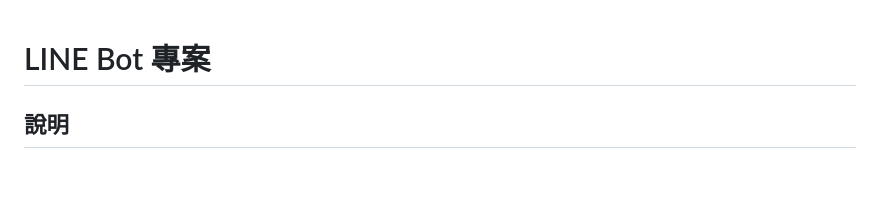
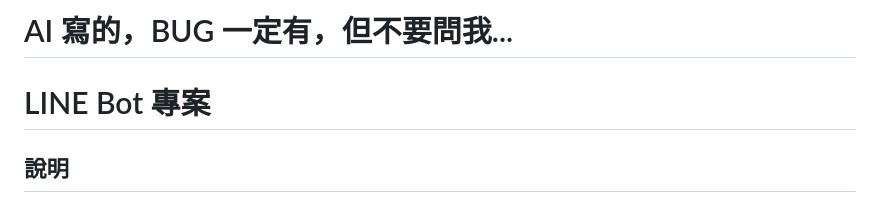
Before and after one commit to sw629241/line-bot, a Markdown page: README.md, the part around the change. Rendered like a GitHub page; blank space fills up the shorter version.

```diff
--- a/README.md
+++ b/README.md
@@ -1,3 +1,5 @@
+# AI 寫的，BUG 一定有，但不要問我...
+
 # LINE Bot 專案
 
 ## 說明
```
